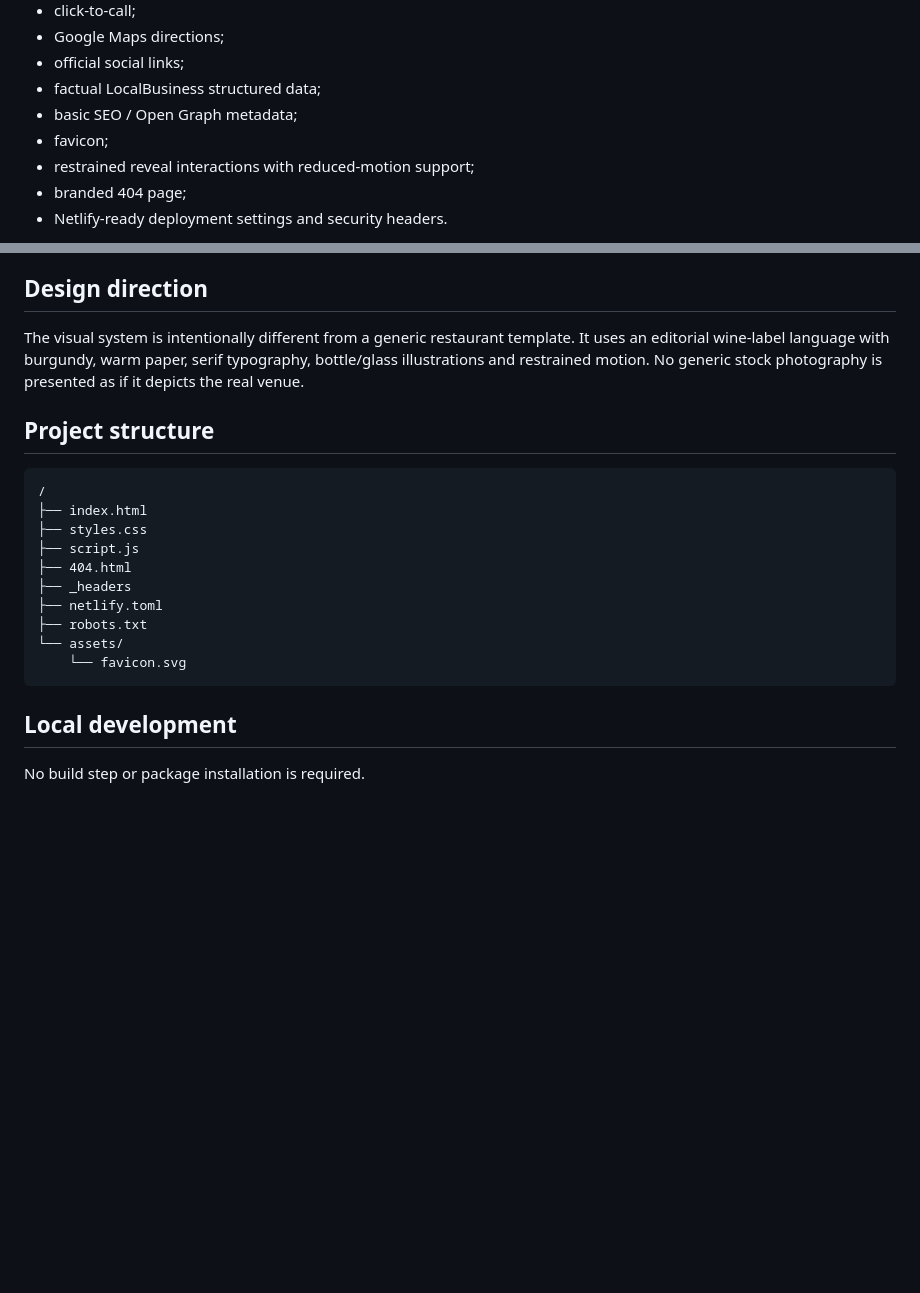
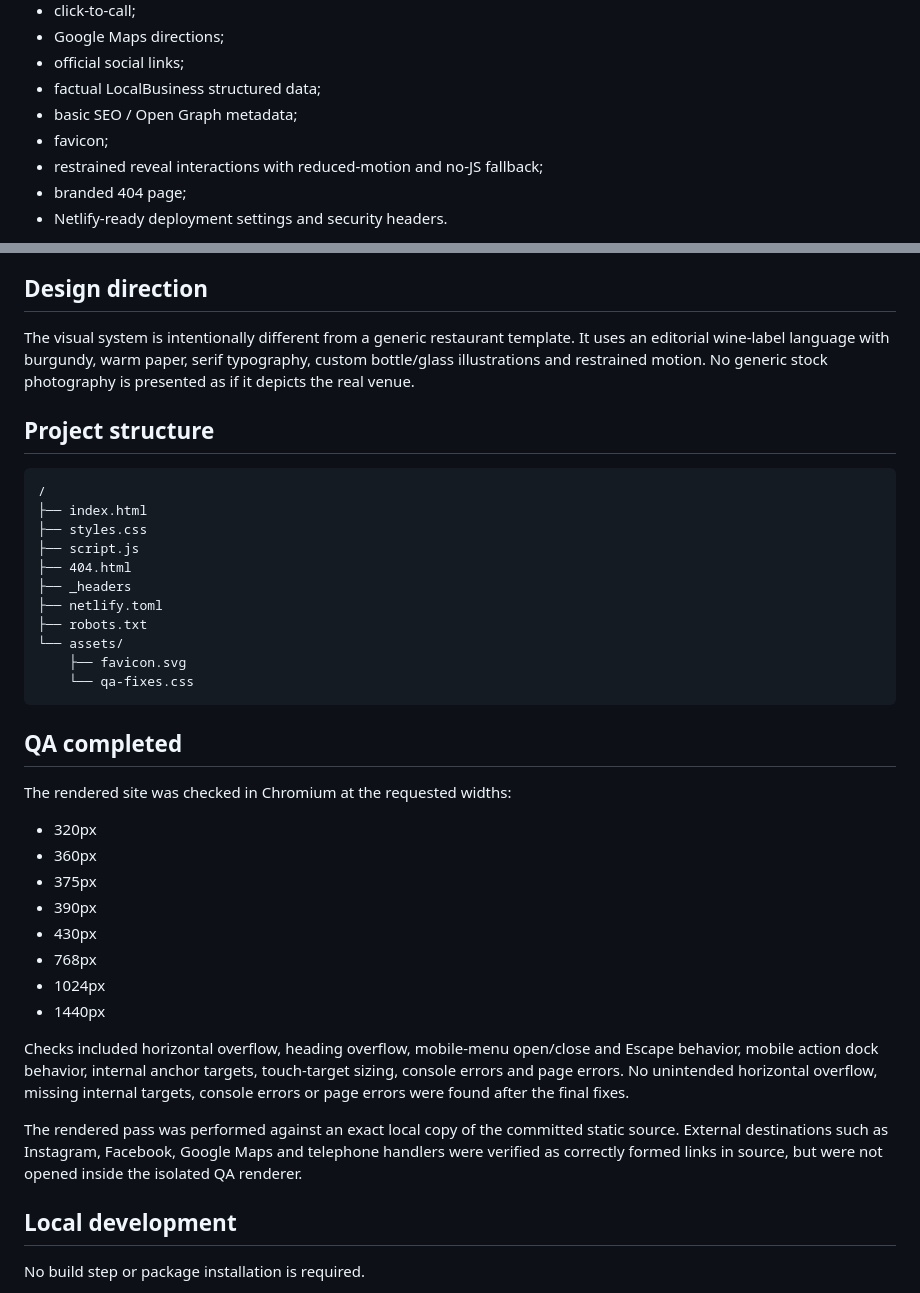
Before and after one commit to manueldipa4561-png/Cantina-Canistracci-demo, a Markdown page: README.md, 2 parts joined by grey strips. Drawn GitHub-style; blank space fills up the shorter version.

Commit message:
Document final responsive QA

````diff
--- a/README.md
+++ b/README.md
@@ -17,7 +17,7 @@ This demo represents the Punto Due Studio **Crescita — €700** package. It de
 - factual LocalBusiness structured data;
 - basic SEO / Open Graph metadata;
 - favicon;
-- restrained reveal interactions with reduced-motion support;
+- restrained reveal interactions with reduced-motion and no-JS fallback;
 - branded 404 page;
 - Netlify-ready deployment settings and security headers.
 
@@ -75,7 +75,7 @@ A legacy `canistracci.it` email/domain appears in some older directories, while
 
 ## Design direction
 
-The visual system is intentionally different from a generic restaurant template. It uses an editorial wine-label language with burgundy, warm paper, serif typography, bottle/glass illustrations and restrained motion. No generic stock photography is presented as if it depicts the real venue.
+The visual system is intentionally different from a generic restaurant template. It uses an editorial wine-label language with burgundy, warm paper, serif typography, custom bottle/glass illustrations and restrained motion. No generic stock photography is presented as if it depicts the real venue.
 
 ## Project structure
 
@@ -89,8 +89,26 @@ The visual system is intentionally different from a generic restaurant template.
 ├── netlify.toml
 ├── robots.txt
 └── assets/
-    └── favicon.svg
+    ├── favicon.svg
+    └── qa-fixes.css
 ```
+
+## QA completed
+
+The rendered site was checked in Chromium at the requested widths:
+
+- 320px
+- 360px
+- 375px
+- 390px
+- 430px
+- 768px
+- 1024px
+- 1440px
+
+Checks included horizontal overflow, heading overflow, mobile-menu open/close and Escape behavior, mobile action dock behavior, internal anchor targets, touch-target sizing, console errors and page errors. No unintended horizontal overflow, missing internal targets, console errors or page errors were found after the final fixes.
+
+The rendered pass was performed against an exact local copy of the committed static source. External destinations such as Instagram, Facebook, Google Maps and telephone handlers were verified as correctly formed links in source, but were not opened inside the isolated QA renderer.
 
 ## Local development
 
````
